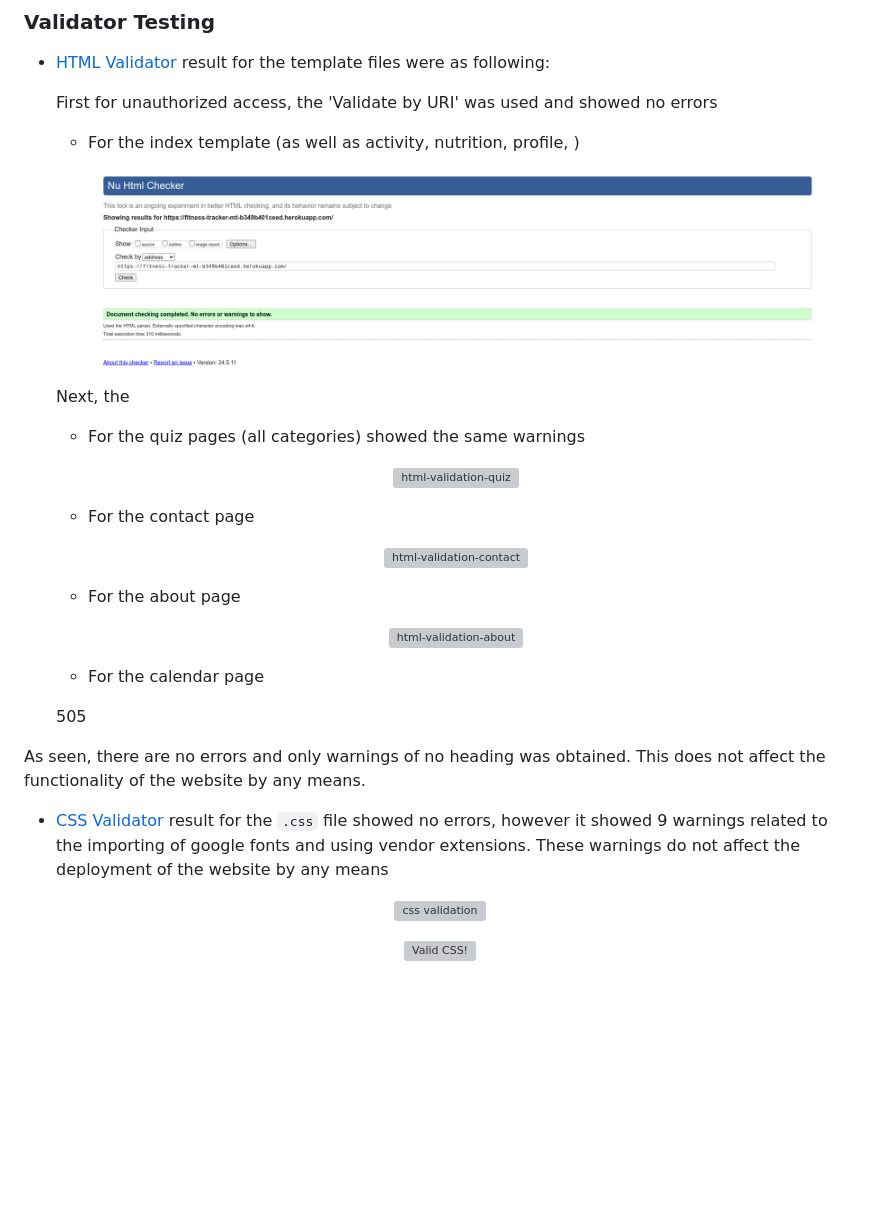
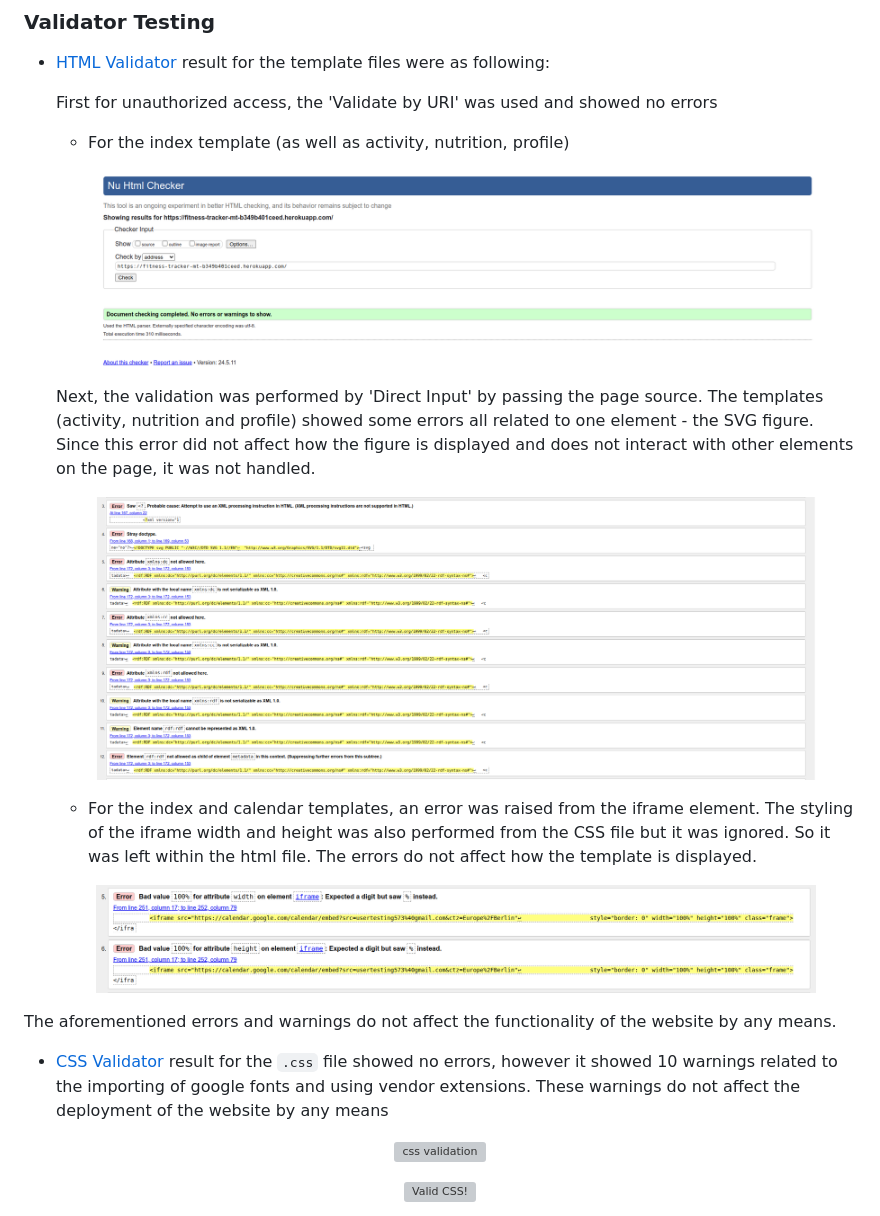
Before and after one commit to mtelewa/fitness-tracker, a Markdown page: README.md, the part around the change. Drawn GitHub-style; pictures changed too: documentation/testing/index-error.png (added), documentation/testing/svg-error.png (added); blank space fills up the shorter version; grey boxes are pictures that could not be loaded.

```diff
--- a/README.md
+++ b/README.md
@@ -240,49 +240,27 @@ The main features of the website are
 
     First for unauthorized access, the 'Validate by URI' was used and showed no errors
 
-    * For the index template (as well as activity, nutrition, profile, )
+    * For the index template (as well as activity, nutrition, profile)
 
     <p align="center">
     <img src="documentation/testing/html-validator-index.png" alt="html-validation-index" width="90%">
     </p>
 
-    Next, the
-
-    * For the quiz pages (all categories) showed the same warnings
+    Next, the validation was performed by 'Direct Input' by passing the page source. The templates (activity, nutrition and profile) showed some errors all related to one element - the SVG figure. Since this error did not affect how the figure is displayed and does not interact with other elements on the page, it was not handled.
 
     <p align="center">
-    <img src="documentation/testing/html-validator-quiz-pages.png" alt="html-validation-quiz" width="90%">
+    <img src="documentation/testing/svg-error.png" alt="svg-error" width="90%">
     </p>
 
-    * For the contact page
+    * For the index and calendar templates, an error was raised from the iframe element. The styling of the iframe width and height was also performed from the CSS file but it was ignored. So it was left within the html file. The errors do not affect how the template is displayed.
 
     <p align="center">
-    <img src="documentation/testing/html-validator-contact.png" alt="html-validation-contact" width="90%">
+    <img src="documentation/testing/index-error.png" alt="iframe-error" width="90%">
     </p>
 
-    * For the about page
+The aforementioned errors and warnings do not affect the functionality of the website by any means.
 
-    <p align="center">
-    <img src="documentation/testing/html-validator-about.png" alt="html-validation-about" width="90%">
-    </p>
-
-
-    * For the calendar page
-
-    505
-
-
-
-
-
-
-
-
-
-
-As seen, there are no errors and only warnings of no heading was obtained. This does not affect the functionality of the website by any means.
-
-* [CSS Validator](https://jigsaw.w3.org/css-validator/) result for the `.css` file showed no errors, however it showed 9 warnings related to the importing of google fonts and using vendor extensions. These warnings do not affect the deployment of the website by any means
+* [CSS Validator](https://jigsaw.w3.org/css-validator/) result for the `.css` file showed no errors, however it showed 10 warnings related to the importing of google fonts and using vendor extensions. These warnings do not affect the deployment of the website by any means
 
 <p align="center">
 <img src="documentation/testing/css-validation.png" alt="css validation" width="80%">
```
Also changed, not shown: 2 other files.
